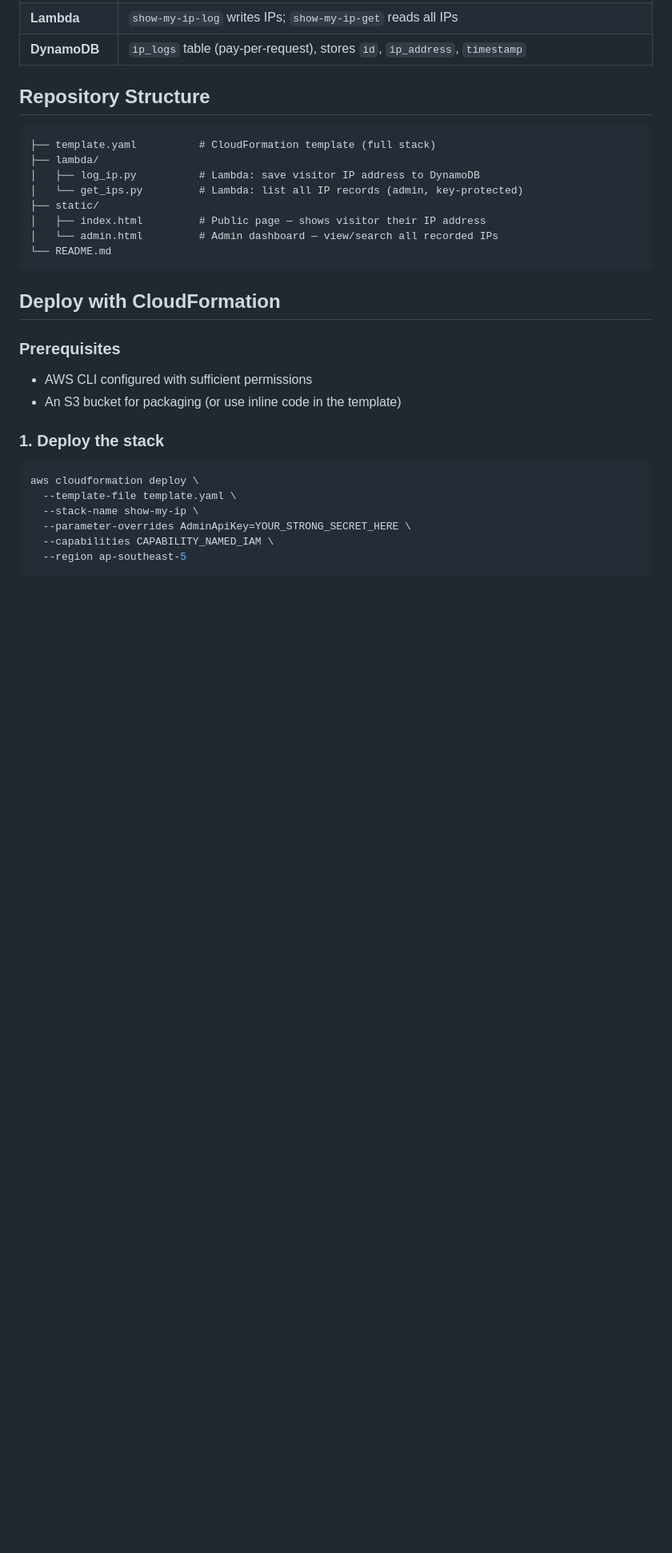
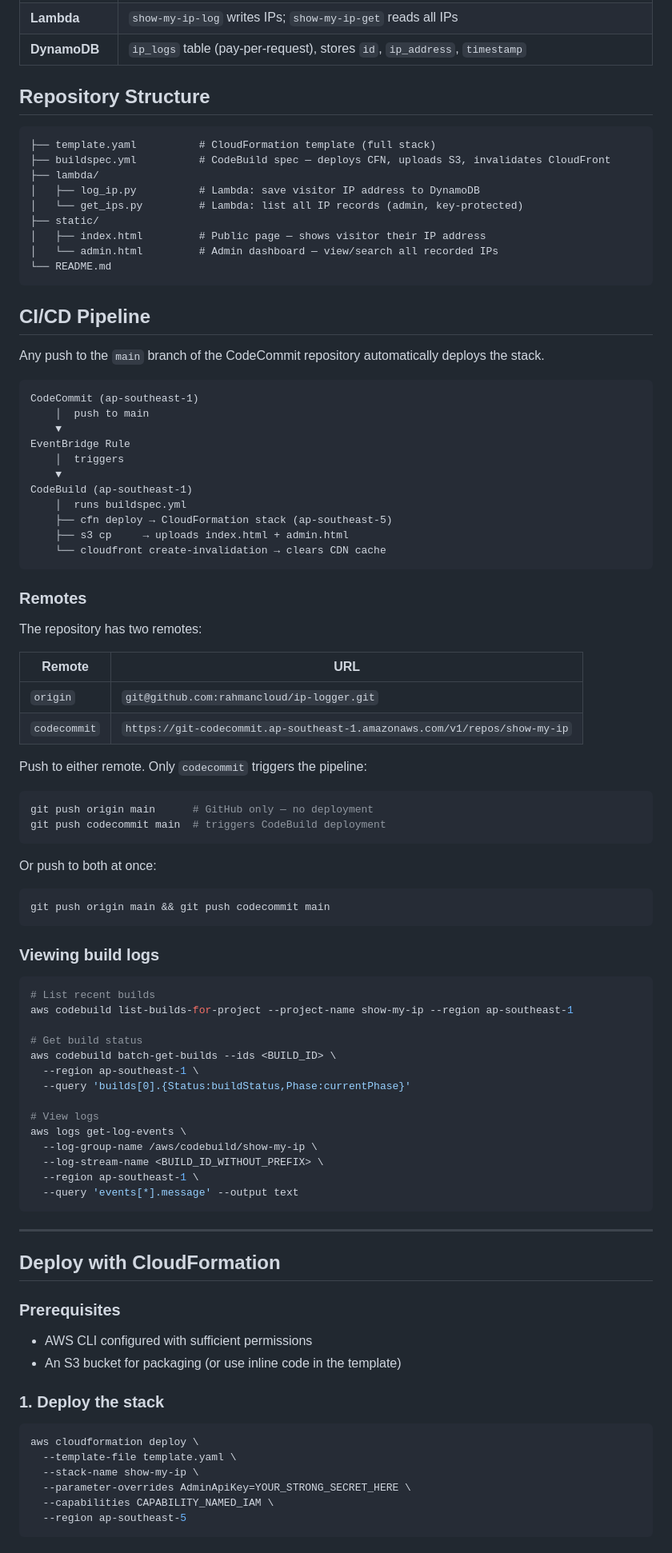
Before and after one commit to rahmancloud/ip-logger, a Markdown page: README.md, the part around the change. Shown at 80% size. Rendered like a GitHub page; blank space fills up the shorter version.

Commit message:
docs: add CI/CD pipeline section and buildspec.yml to repo structure

````diff
--- a/README.md
+++ b/README.md
@@ -27,6 +27,7 @@ Browser → CloudFront (HTTPS) → S3 (static HTML/JS)
 
 ```
 ├── template.yaml          # CloudFormation template (full stack)
+├── buildspec.yml          # CodeBuild spec — deploys CFN, uploads S3, invalidates CloudFront
 ├── lambda/
 │   ├── log_ip.py          # Lambda: save visitor IP address to DynamoDB
 │   └── get_ips.py         # Lambda: list all IP records (admin, key-protected)
@@ -35,6 +36,67 @@ Browser → CloudFront (HTTPS) → S3 (static HTML/JS)
 │   └── admin.html         # Admin dashboard — view/search all recorded IPs
 └── README.md
 ```
+
+## CI/CD Pipeline
+
+Any push to the `main` branch of the CodeCommit repository automatically deploys the stack.
+
+```
+CodeCommit (ap-southeast-1)
+    │  push to main
+    ▼
+EventBridge Rule
+    │  triggers
+    ▼
+CodeBuild (ap-southeast-1)
+    │  runs buildspec.yml
+    ├── cfn deploy → CloudFormation stack (ap-southeast-5)
+    ├── s3 cp     → uploads index.html + admin.html
+    └── cloudfront create-invalidation → clears CDN cache
+```
+
+### Remotes
+
+The repository has two remotes:
+
+| Remote | URL |
+|---|---|
+| `origin` | `git@github.com:rahmancloud/ip-logger.git` |
+| `codecommit` | `https://git-codecommit.ap-southeast-1.amazonaws.com/v1/repos/show-my-ip` |
+
+Push to either remote. Only `codecommit` triggers the pipeline:
+
+```bash
+git push origin main      # GitHub only — no deployment
+git push codecommit main  # triggers CodeBuild deployment
+```
+
+Or push to both at once:
+
+```bash
+git push origin main && git push codecommit main
+```
+
+### Viewing build logs
+
+```bash
+# List recent builds
+aws codebuild list-builds-for-project --project-name show-my-ip --region ap-southeast-1
+
+# Get build status
+aws codebuild batch-get-builds --ids <BUILD_ID> \
+  --region ap-southeast-1 \
+  --query 'builds[0].{Status:buildStatus,Phase:currentPhase}'
+
+# View logs
+aws logs get-log-events \
+  --log-group-name /aws/codebuild/show-my-ip \
+  --log-stream-name <BUILD_ID_WITHOUT_PREFIX> \
+  --region ap-southeast-1 \
+  --query 'events[*].message' --output text
+```
+
+---
 
 ## Deploy with CloudFormation
 
````
